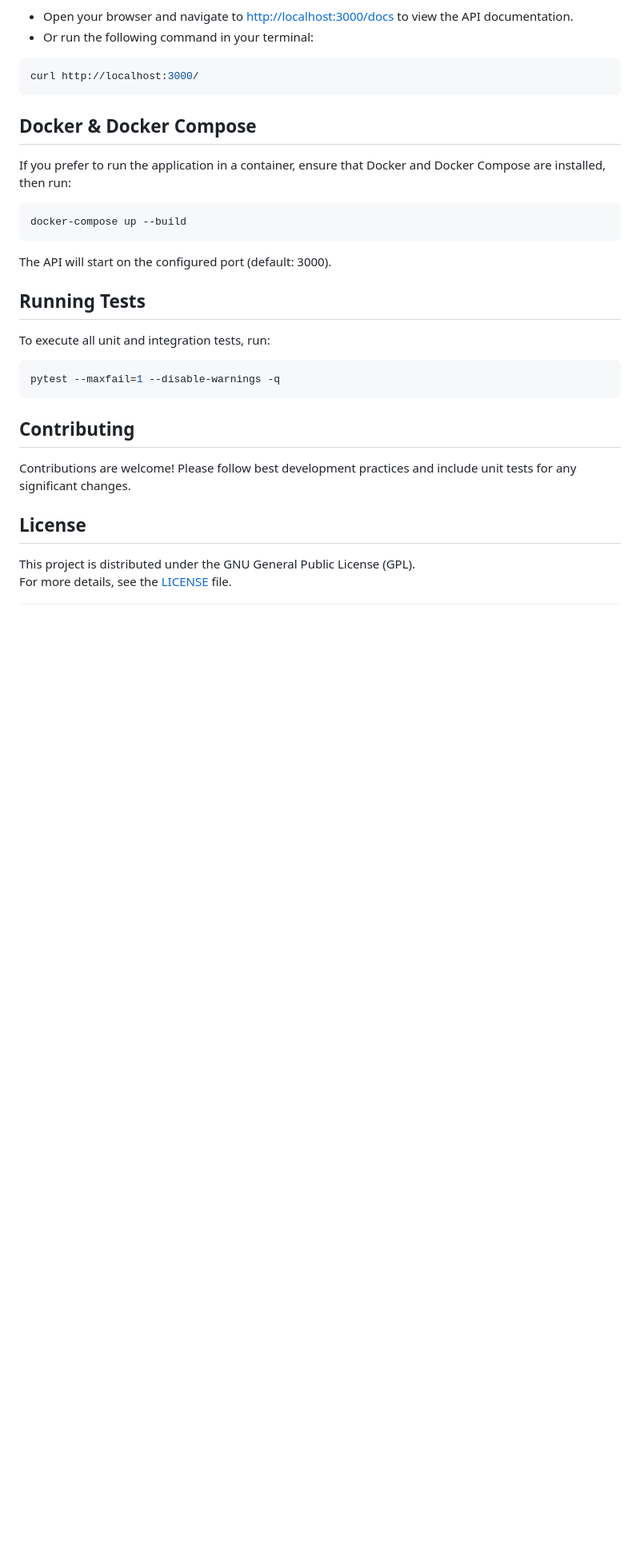
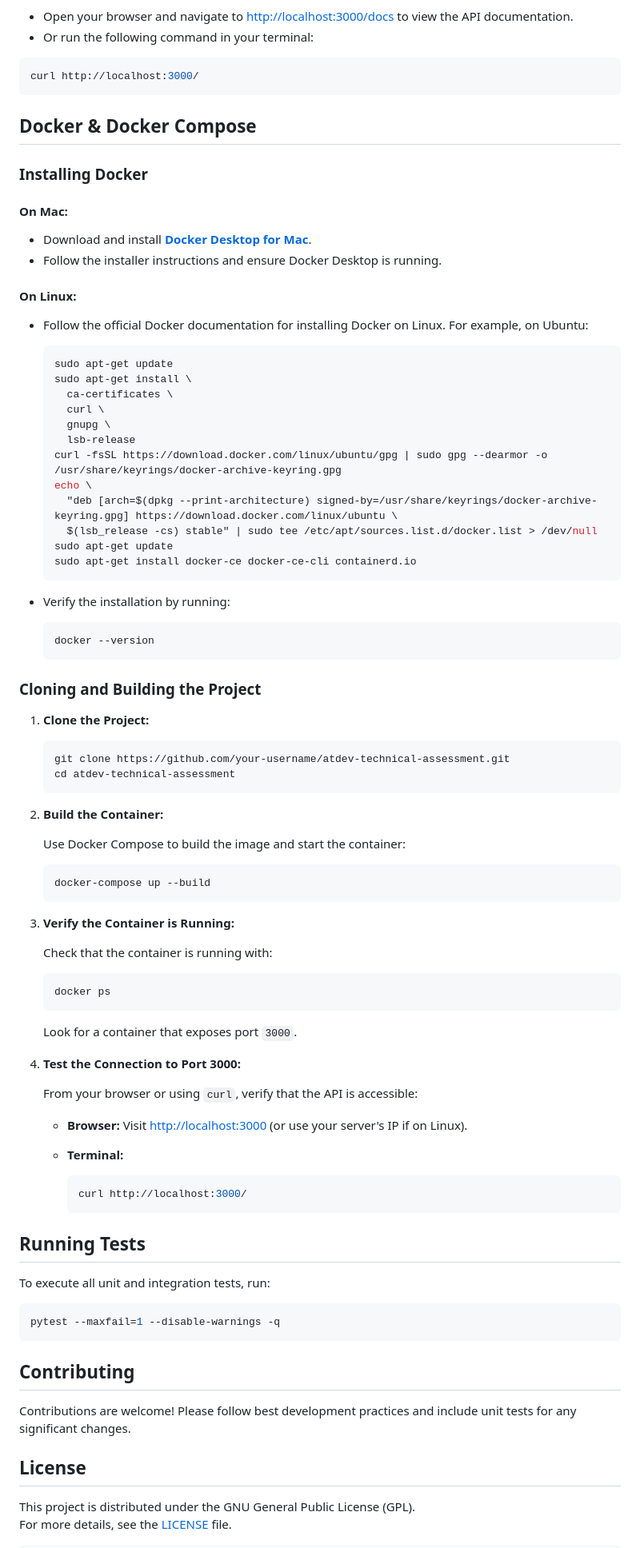
Before and after one commit to CarlosRamirezT/atdev-technical-assessment, a Markdown page: README.md, the part around one of its changes. Shown at 80% size. GitHub-like rendering; blank space fills up the shorter version.

Commit message:
[DOC] update readme to include the docker project setup

````diff
--- a/README.md
+++ b/README.md
@@ -156,13 +156,75 @@ curl http://localhost:3000/
 
 ## Docker & Docker Compose
 
-If you prefer to run the application in a container, ensure that Docker and Docker Compose are installed, then run:
+### Installing Docker
 
-```bash
-docker-compose up --build
-```
+#### On Mac:
 
-The API will start on the configured port (default: 3000).
+- Download and install **[Docker Desktop for Mac](https://www.docker.com/products/docker-desktop)**.
+- Follow the installer instructions and ensure Docker Desktop is running.
+
+#### On Linux:
+
+- Follow the official Docker documentation for installing Docker on Linux. For example, on Ubuntu:
+
+  ```bash
+  sudo apt-get update
+  sudo apt-get install \
+    ca-certificates \
+    curl \
+    gnupg \
+    lsb-release
+  curl -fsSL https://download.docker.com/linux/ubuntu/gpg | sudo gpg --dearmor -o /usr/share/keyrings/docker-archive-keyring.gpg
+  echo \
+    "deb [arch=$(dpkg --print-architecture) signed-by=/usr/share/keyrings/docker-archive-keyring.gpg] https://download.docker.com/linux/ubuntu \
+    $(lsb_release -cs) stable" | sudo tee /etc/apt/sources.list.d/docker.list > /dev/null
+  sudo apt-get update
+  sudo apt-get install docker-ce docker-ce-cli containerd.io
+  ```
+
+- Verify the installation by running:
+
+  ```bash
+  docker --version
+  ```
+
+### Cloning and Building the Project
+
+1. **Clone the Project:**
+
+   ```bash
+   git clone https://github.com/your-username/atdev-technical-assessment.git
+   cd atdev-technical-assessment
+   ```
+
+2. **Build the Container:**
+
+   Use Docker Compose to build the image and start the container:
+
+   ```bash
+   docker-compose up --build
+   ```
+
+3. **Verify the Container is Running:**
+
+   Check that the container is running with:
+
+   ```bash
+   docker ps
+   ```
+
+   Look for a container that exposes port `3000`.
+
+4. **Test the Connection to Port 3000:**
+
+   From your browser or using `curl`, verify that the API is accessible:
+
+   - **Browser:** Visit [http://localhost:3000](http://localhost:3000) (or use your server's IP if on Linux).
+   - **Terminal:**
+
+     ```bash
+     curl http://localhost:3000/
+     ```
 
 ## Running Tests
 
````
Also changed, not shown: other parts of README.md (+1 -1 lines).
